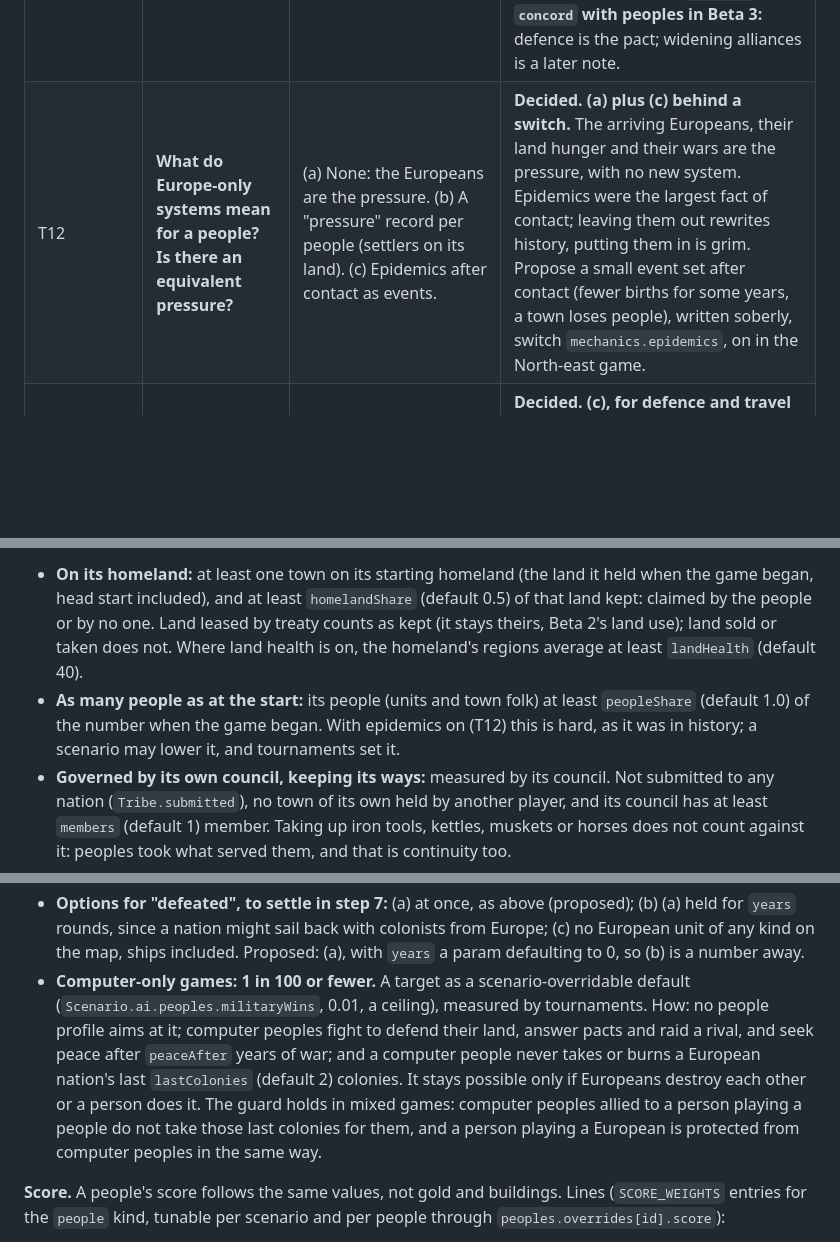
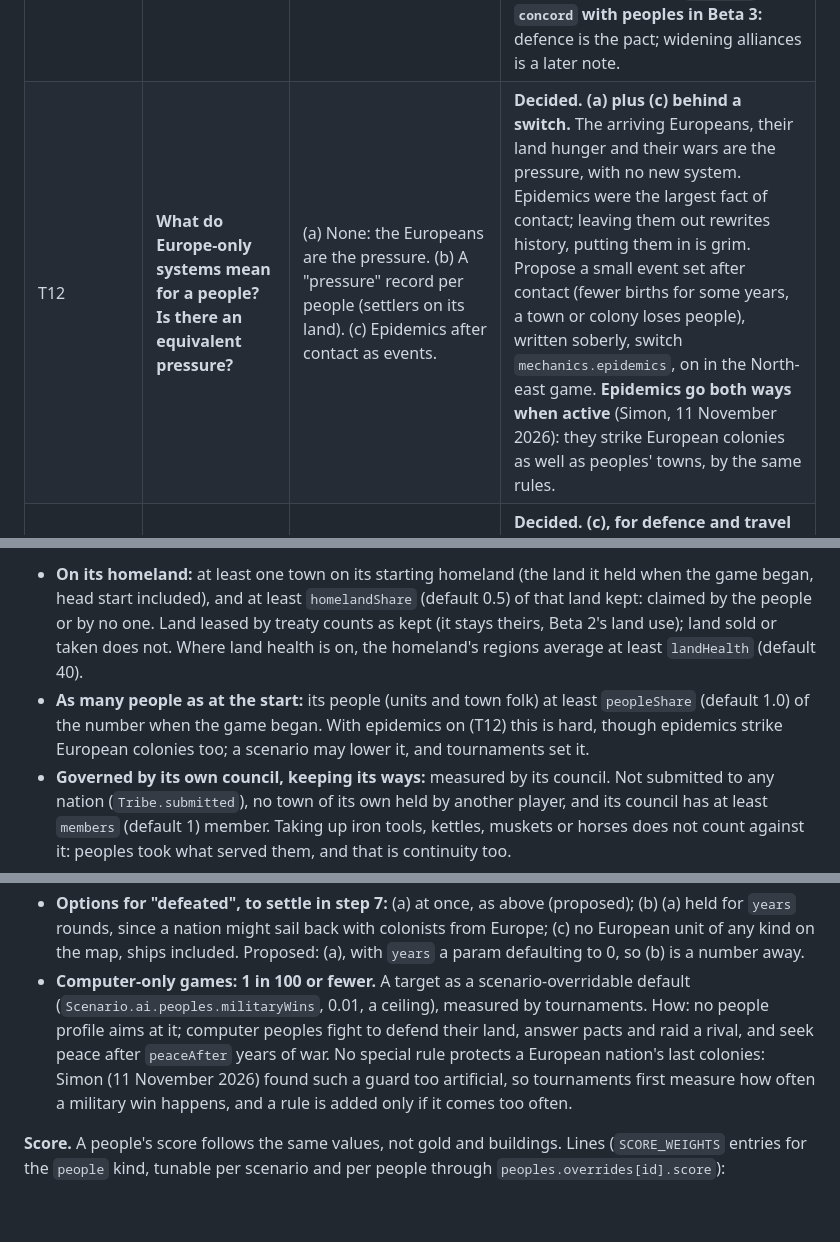
Before and after one commit to Athematic/CasualColonization, a Markdown page: docs/design/native-nations.md, 3 parts joined by grey strips. Drawn GitHub-style; blank space fills up the shorter version.

```diff
--- a/docs/design/native-nations.md
+++ b/docs/design/native-nations.md
@@ -91,7 +91,7 @@ Simon decided on 11 November 2026. Rows marked **Decided** are agreed as recomme
 | T9 | **Council members for native nations: who, and how shown?** | (a) Named historical individuals. (b) Roles and collective figures (the Clan Mothers, the Elders, the Runners, the Canoe-makers). (c) Both, with rules. | **Decided.** **(c), mostly (b).** Named people only where well documented, appropriate and not sacred to a living tradition (for the North-east from 1600, for example Membertou, Mi'kmaw sachem, d. 1611; for later the Americas, Thayendanegea, Tecumseh, Sequoyah), each catalogue entry with a `source` line. Founding and spiritual figures of living nations (the Peacemaker, Hiawatha) are left out unless the nations' own published accounts support it. Where no likeness exists, the portrait is a figure in period dress seen from a distance or a silhouette, never an invented face presented as real; the prompt says so (SPRITE_PROMPTS gets a section with these rules). Pocahontas stays in the European council for now. |
 | T10 | **Economy and growth without Europe.** | Growth: births; stores and hard years; land health; standing; kin ties; elders and knowledge. Money: gold as today; gold only from European trade; barter. | **Decided** (Simon, after the rewrite below). **Births from food, stores and land health** in the core; **standing only as Beta 2's standing record read from the people's side** (reuse, not a new system); **gold only as what Europeans pay in trade**. Kin ties and elders passing on knowledge are deferred to a separate scenario. Details in "T10 in full" below. Goods: food, furs, hides, fish, maize, tools, clothing, canoes; trade goods (iron tools, cloth, kettles) only from Europeans. |
 | T11 | **Diplomacy.** | Treaties from the people's side; treaties between peoples; alliances with Europeans. | **Decided.** **All four Beta 2 kinds both ways** (a playing people proposes, accepts, breaks; breaking faith costs it standing with that nation, mirrored). **Between peoples: trade and defence** (the same kinds with two people parties; the party helpers allow it). War and peace between any two players. **No European `alliance` or `concord` with peoples in Beta 3:** defence is the pact; widening alliances is a later note. |
-| T12 | **What do Europe-only systems mean for a people? Is there an equivalent pressure?** | (a) None: the Europeans are the pressure. (b) A "pressure" record per people (settlers on its land). (c) Epidemics after contact as events. | **Decided.** **(a) plus (c) behind a switch.** The arriving Europeans, their land hunger and their wars are the pressure, with no new system. Epidemics were the largest fact of contact; leaving them out rewrites history, putting them in is grim. Propose a small event set after contact (fewer births for some years, a town loses people), written soberly, switch `mechanics.epidemics`, on in the North-east game. |
+| T12 | **What do Europe-only systems mean for a people? Is there an equivalent pressure?** | (a) None: the Europeans are the pressure. (b) A "pressure" record per people (settlers on its land). (c) Epidemics after contact as events. | **Decided.** **(a) plus (c) behind a switch.** The arriving Europeans, their land hunger and their wars are the pressure, with no new system. Epidemics were the largest fact of contact; leaving them out rewrites history, putting them in is grim. Propose a small event set after contact (fewer births for some years, a town or colony loses people), written soberly, switch `mechanics.epidemics`, on in the North-east game. **Epidemics go both ways when active** (Simon, 11 November 2026): they strike European colonies as well as peoples' towns, by the same rules. |
 | T13 | **Knowledge of the land as a trait.** | (a) As today: defending braves only. (b) All units of a people on its own land move at river cost. (c) (b), lost on plowed tiles and railroads. | **Decided.** **(c), for defence and travel on the people's own land and on unclaimed land; lost on plowed tiles (`Tile.p`) and, once they exist, railroads.** A road keeps its own cost (already as cheap). It becomes a modifier hook on the nation type (`knowsLand`), so braves of unplayed peoples keep today's rule unchanged. |
 | T14 **(structural)** | **Victory for a native nation.** | (a) Continuity, confederacy and a good life, each a victory kind with scenario params, plus the military victory; people score lines; Europeans and peoples judged side by side. (b) Continuity and the military victory only. (c) The first proposal: `sovereignty`, `prosperity` from the people's side, score. | **Open, except the military victory: decided** (Simon): if every European nation is defeated, the people or peoples win; in computer-only games 1 in 100 or fewer. Recommendation for the rest: **(a).** `gameOver.winners` widens to `PlayerId[]`. Details in "T14 in full" below. |
 | T15 | **Computer native nations per level, and targets.** | A profile per level; targets. | **Decided.** **A people profile per level** (`ai/profiles.ts`, as `COMPANY_PROFILE`): Creative trades and makes treaties, Competent balances, Combative defends hard and raids rivals, Naive grows. **Targets (engine defaults, `Scenario.ai.peoples` overrides):** in four-level North-east games, each computer people survives to 1850 in at least 3 games of 4; a people wins by one of T14's peaceful paths in about 1 game of 5 (to revisit once T14 is decided); a people wins by the military victory in 1 game of 100 or fewer (T14, decided); each computer people holds a treaty with a European nation in most games. Measured with `npm run tournament`. |
@@ -151,7 +151,7 @@ Context: among many North-eastern peoples, gifts made and renewed alliances, and
 
 **Continuity** (`continuity`). At the end year, a playing people wins if all of these hold:
 - **On its homeland:** at least one town on its starting homeland (the land it held when the game began, head start included), and at least `homelandShare` (default 0.5) of that land kept: claimed by the people or by no one. Land leased by treaty counts as kept (it stays theirs, Beta 2's land use); land sold or taken does not. Where land health is on, the homeland's regions average at least `landHealth` (default 40).
-- **As many people as at the start:** its people (units and town folk) at least `peopleShare` (default 1.0) of the number when the game began. With epidemics on (T12) this is hard, as it was in history; a scenario may lower it, and tournaments set it.
+- **As many people as at the start:** its people (units and town folk) at least `peopleShare` (default 1.0) of the number when the game began. With epidemics on (T12) this is hard, though epidemics strike European colonies too; a scenario may lower it, and tournaments set it.
 - **Governed by its own council, keeping its ways:** measured by its council. Not submitted to any nation (`Tribe.submitted`), no town of its own held by another player, and its council has at least `members` (default 1) member. Taking up iron tools, kettles, muskets or horses does not count against it: peoples took what served them, and that is continuity too.
 
 No score condition.
@@ -176,7 +176,7 @@ No score condition. Several peoples can win together.
 - **When:** after every round, ending the game at once, as `independence-war` does.
 - **Winners:** every playing people still in the game, together, ranked by their part (European units defeated and colonies taken, then score).
 - **Options for "defeated", to settle in step 7:** (a) at once, as above (proposed); (b) (a) held for `years` rounds, since a nation might sail back with colonists from Europe; (c) no European unit of any kind on the map, ships included. Proposed: (a), with `years` a param defaulting to 0, so (b) is a number away.
-- **Computer-only games: 1 in 100 or fewer.** A target as a scenario-overridable default (`Scenario.ai.peoples.militaryWins`, 0.01, a ceiling), measured by tournaments. How: no people profile aims at it; computer peoples fight to defend their land, answer pacts and raid a rival, and seek peace after `peaceAfter` years of war; and a computer people never takes or burns a European nation's last `lastColonies` (default 2) colonies. It stays possible only if Europeans destroy each other or a person does it. The guard holds in mixed games: computer peoples allied to a person playing a people do not take those last colonies for them, and a person playing a European is protected from computer peoples in the same way.
+- **Computer-only games: 1 in 100 or fewer.** A target as a scenario-overridable default (`Scenario.ai.peoples.militaryWins`, 0.01, a ceiling), measured by tournaments. How: no people profile aims at it; computer peoples fight to defend their land, answer pacts and raid a rival, and seek peace after `peaceAfter` years of war. No special rule protects a European nation's last colonies: Simon (11 November 2026) found such a guard too artificial, so tournaments first measure how often a military win happens, and a rule is added only if it comes too often.
 
 **Score.** A people's score follows the same values, not gold and buildings. Lines (`SCORE_WEIGHTS` entries for the `people` kind, tunable per scenario and per people through `peoples.overrides[id].score`):
 - **people:** per person (units and town folk);
```
Also changed, not shown: other parts of docs/design/native-nations.md (+3 -3 lines).
